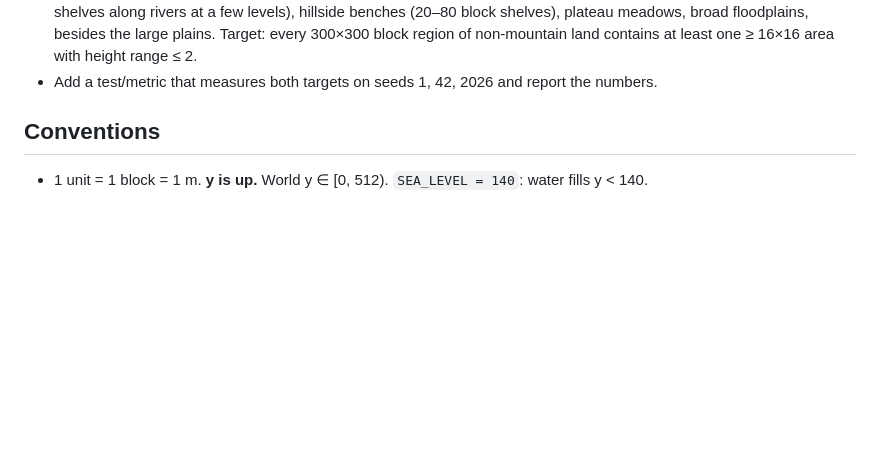
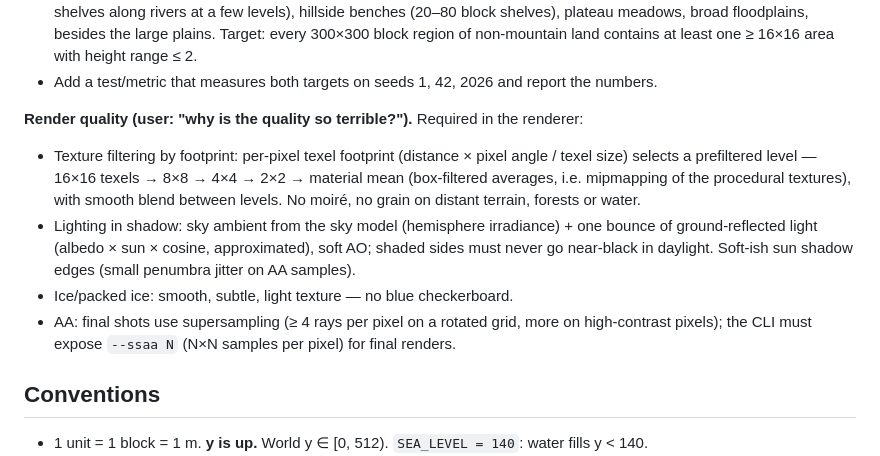
Before and after one commit to mister-PARADISE/bemyvpn, a Markdown page: voxel-world/DESIGN.md, the part around the change. GitHub-like rendering; blank space fills up the shorter version.

Commit message:
voxel-world: spec — render quality requirements (texture filtering, shadow lighting, SSAA)
Co-Authored-By: Claude Opus 5.5 <noreply@anthropic.com>
Claude-Session: https://claude.ai/code/session_015Bev78H1fSzWSn1euyT46G

```diff
--- a/voxel-world/DESIGN.md
+++ b/voxel-world/DESIGN.md
@@ -27,6 +27,18 @@ house, everything is crooked. I'm not asking for flat things, but improve it."
   plateau meadows, broad floodplains, besides the large plains. Target: every 300×300 block region of
   non-mountain land contains at least one ≥ 16×16 area with height range ≤ 2.
 * Add a test/metric that measures both targets on seeds 1, 42, 2026 and report the numbers.
+
+**Render quality (user: "why is the quality so terrible?").** Required in the renderer:
+* Texture filtering by footprint: per-pixel texel footprint (distance × pixel angle / texel size)
+  selects a prefiltered level — 16×16 texels → 8×8 → 4×4 → 2×2 → material mean (box-filtered
+  averages, i.e. mipmapping of the procedural textures), with smooth blend between levels.
+  No moiré, no grain on distant terrain, forests or water.
+* Lighting in shadow: sky ambient from the sky model (hemisphere irradiance) + one bounce of
+  ground-reflected light (albedo × sun × cosine, approximated), soft AO; shaded sides must never go
+  near-black in daylight. Soft-ish sun shadow edges (small penumbra jitter on AA samples).
+* Ice/packed ice: smooth, subtle, light texture — no blue checkerboard.
+* AA: final shots use supersampling (≥ 4 rays per pixel on a rotated grid, more on high-contrast
+  pixels); the CLI must expose `--ssaa N` (N×N samples per pixel) for final renders.
 
 ## Conventions
 
```
